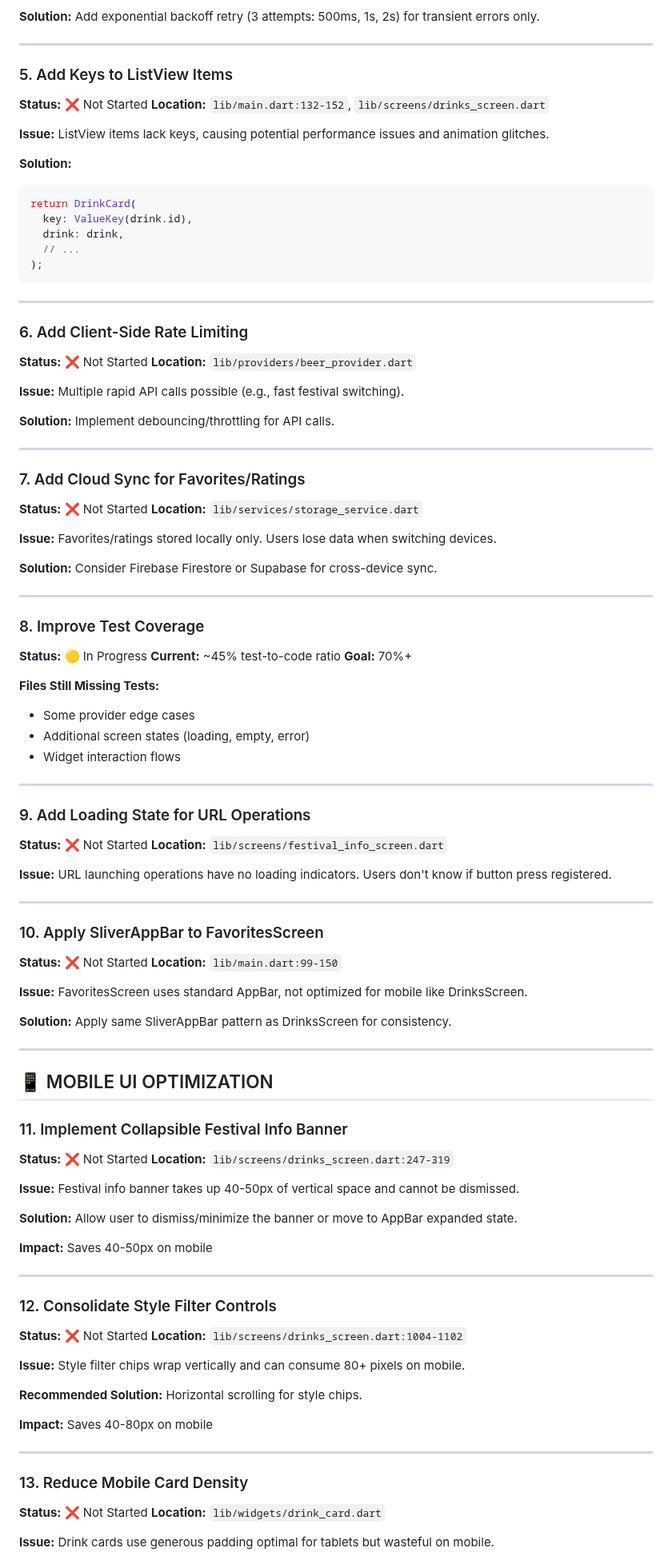
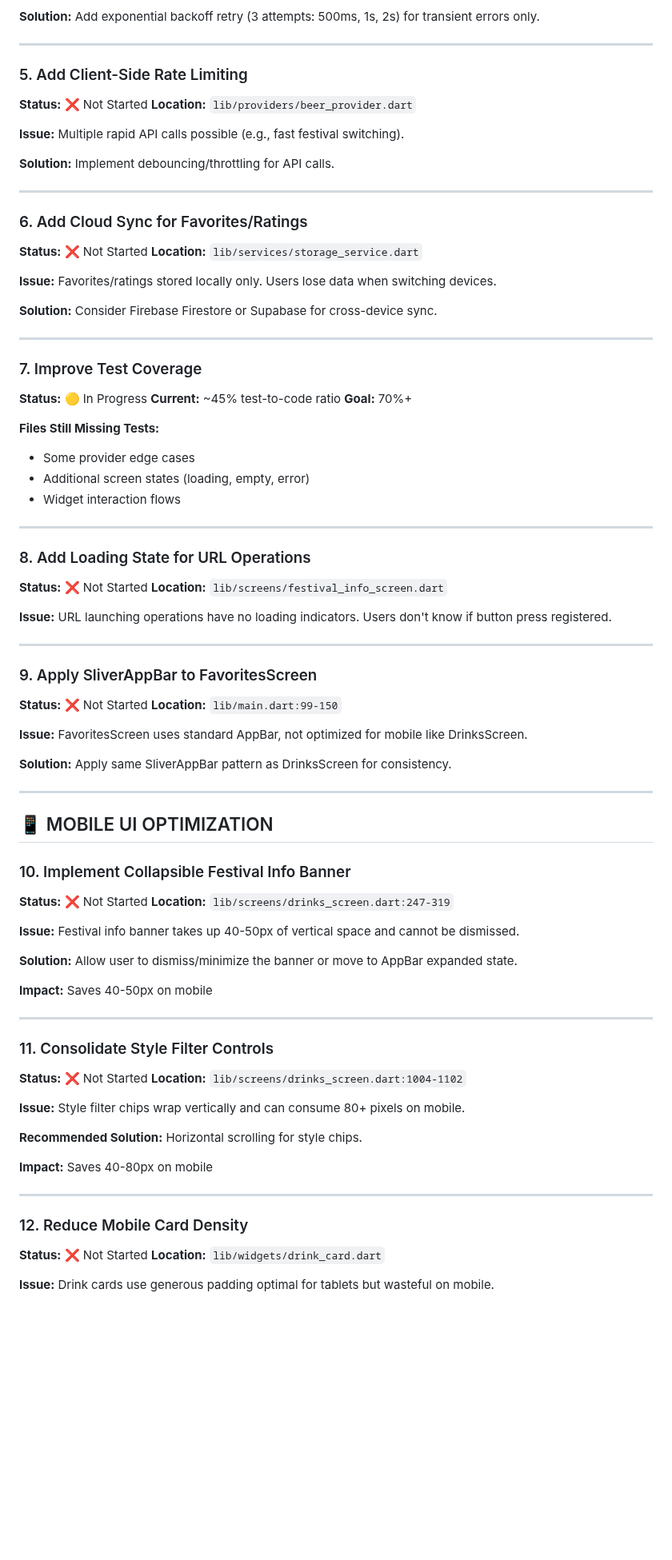
Before and after one commit to richardthe3rd/cambridge-beer-festival-app, a Markdown page: todos.md, the part around one of its changes. Shown at 80% size. Rendered like a GitHub page; blank space fills up the shorter version.

````diff
--- a/todos.md
+++ b/todos.md
@@ -83,25 +84,7 @@ Add exponential backoff retry (3 attempts: 500ms, 1s, 2s) for transient errors o
 
 ---
 
-### 5. Add Keys to ListView Items
-**Status:** ❌ Not Started
-**Location:** `lib/main.dart:132-152`, `lib/screens/drinks_screen.dart`
-
-**Issue:**
-ListView items lack keys, causing potential performance issues and animation glitches.
-
-**Solution:**
-```dart
-return DrinkCard(
-  key: ValueKey(drink.id),
-  drink: drink,
-  // ...
-);
-```
-
----
-
-### 6. Add Client-Side Rate Limiting
+### 5. Add Client-Side Rate Limiting
 **Status:** ❌ Not Started
 **Location:** `lib/providers/beer_provider.dart`
 
@@ -113,7 +96,7 @@ Implement debouncing/throttling for API calls.
 
 ---
 
-### 7. Add Cloud Sync for Favorites/Ratings
+### 6. Add Cloud Sync for Favorites/Ratings
 **Status:** ❌ Not Started
 **Location:** `lib/services/storage_service.dart`
 
@@ -125,7 +108,7 @@ Consider Firebase Firestore or Supabase for cross-device sync.
 
 ---
 
-### 8. Improve Test Coverage
+### 7. Improve Test Coverage
 **Status:** 🟡 In Progress
 **Current:** ~45% test-to-code ratio
 **Goal:** 70%+
@@ -137,7 +120,7 @@ Consider Firebase Firestore or Supabase for cross-device sync.
 
 ---
 
-### 9. Add Loading State for URL Operations
+### 8. Add Loading State for URL Operations
 **Status:** ❌ Not Started
 **Location:** `lib/screens/festival_info_screen.dart`
 
@@ -146,7 +129,7 @@ URL launching operations have no loading indicators. Users don't know if button
 
 ---
 
-### 10. Apply SliverAppBar to FavoritesScreen
+### 9. Apply SliverAppBar to FavoritesScreen
 **Status:** ❌ Not Started
 **Location:** `lib/main.dart:99-150`
 
@@ -160,7 +143,7 @@ Apply same SliverAppBar pattern as DrinksScreen for consistency.
 
 ## 📱 MOBILE UI OPTIMIZATION
 
-### 11. Implement Collapsible Festival Info Banner
+### 10. Implement Collapsible Festival Info Banner
 **Status:** ❌ Not Started
 **Location:** `lib/screens/drinks_screen.dart:247-319`
 
@@ -174,7 +157,7 @@ Allow user to dismiss/minimize the banner or move to AppBar expanded state.
 
 ---
 
-### 12. Consolidate Style Filter Controls
+### 11. Consolidate Style Filter Controls
 **Status:** ❌ Not Started
 **Location:** `lib/screens/drinks_screen.dart:1004-1102`
 
@@ -188,7 +171,7 @@ Horizontal scrolling for style chips.
 
 ---
 
-### 13. Reduce Mobile Card Density
+### 12. Reduce Mobile Card Density
 **Status:** ❌ Not Started
 **Location:** `lib/widgets/drink_card.dart`
 
````
Also changed, not shown: other parts of todos.md (+19 -17 lines).
